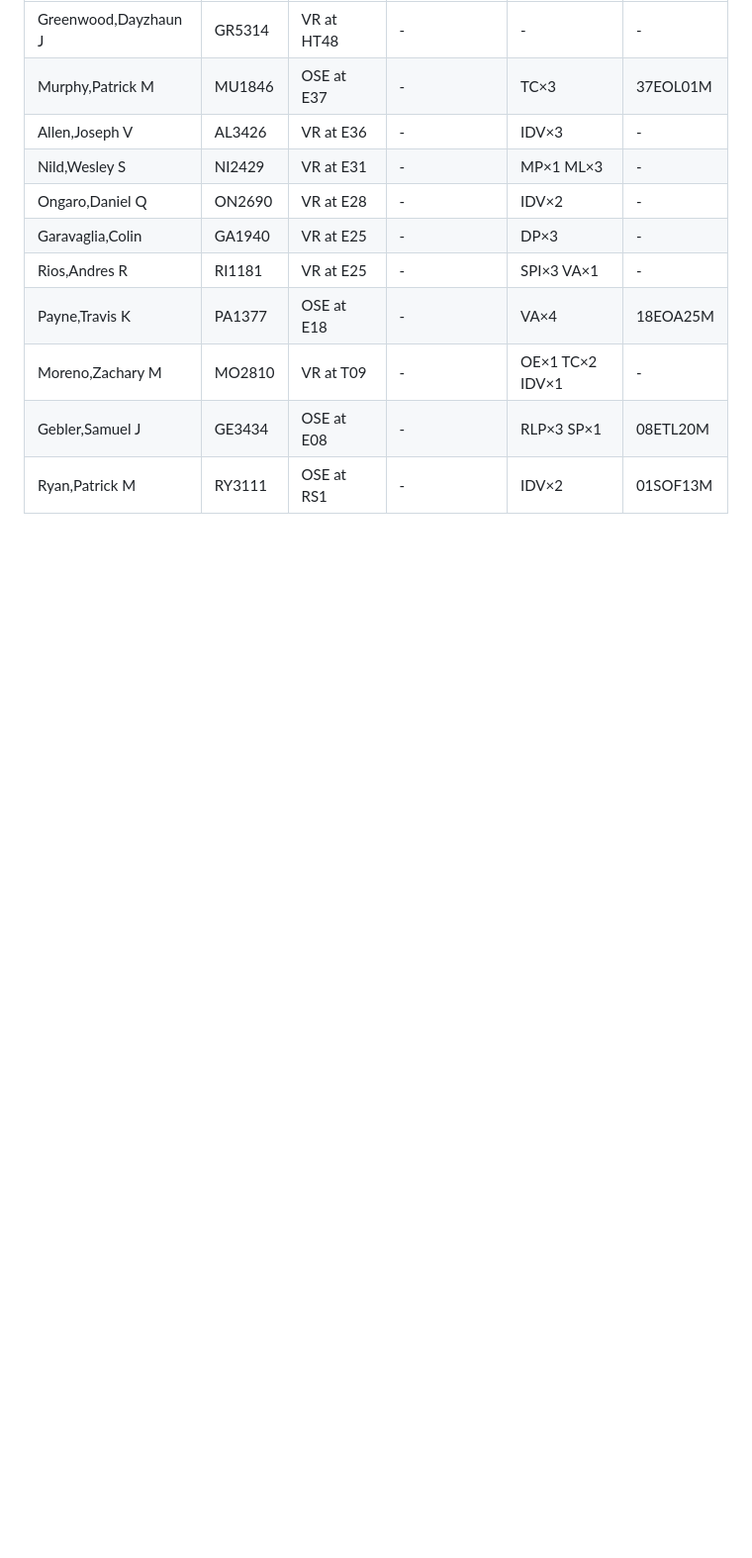
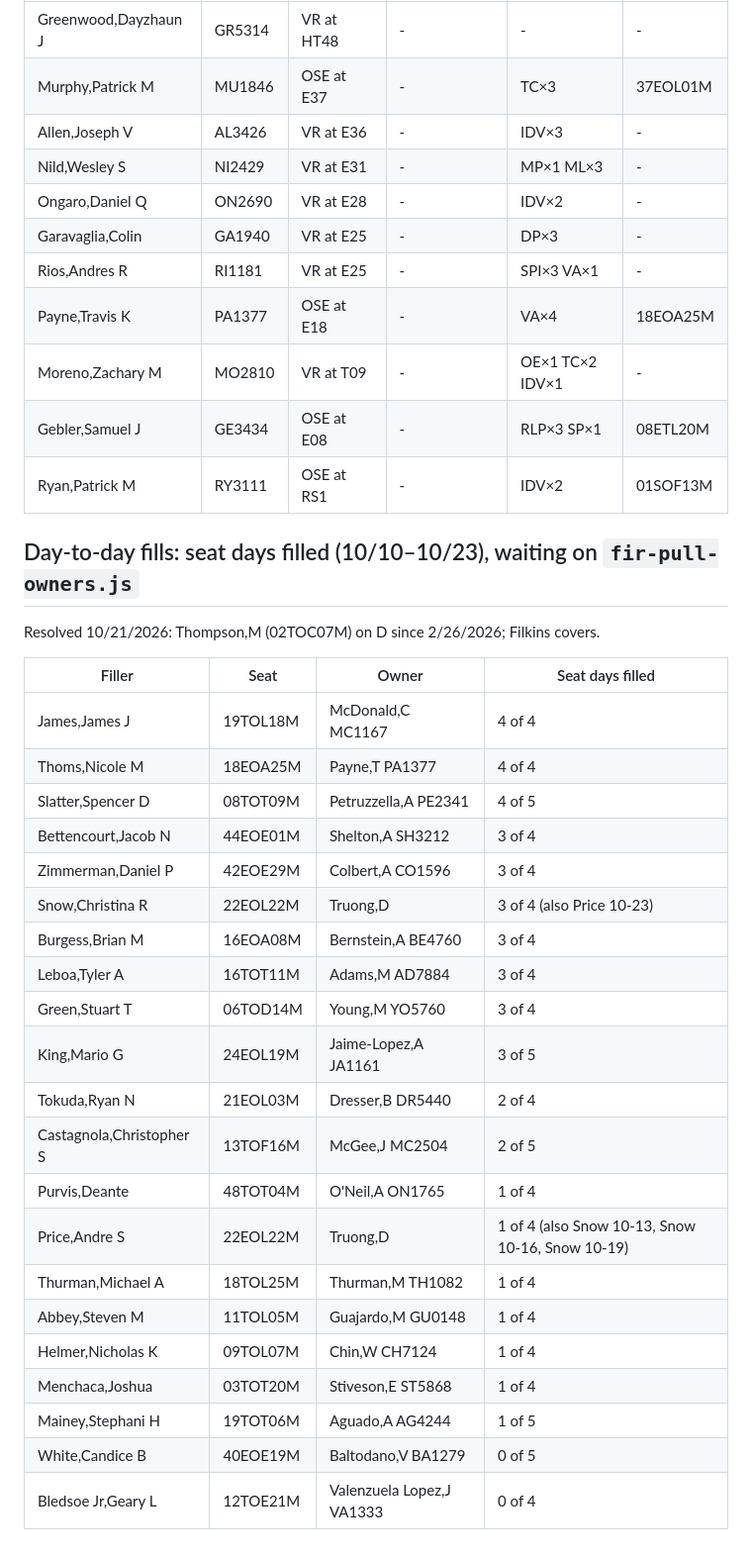
Before and after one commit to down-low/projects, a Markdown page: cleanup/seat-pull-2026-10-20.md, the part around the change. Shown at 99% size. Rendered like a GitHub page; blank space fills up the shorter version.

Commit message:
Cleanup: Thompson on D (Filkins covering); day-to-day fills table
Co-Authored-By: Claude Opus 5.5 <noreply@anthropic.com>
Claude-Session: https://claude.ai/code/session_01KP5WiwpStds7xE5koQftLW

```diff
--- a/cleanup/seat-pull-2026-10-20.md
+++ b/cleanup/seat-pull-2026-10-20.md
@@ -219,3 +219,31 @@ From `fir-pull-seats.js` (218 people × 14 days). A cover is proposed when someo
 | Moreno,Zachary M | MO2810 | VR at T09 | - | OE×1 TC×2 IDV×1 | - |
 | Gebler,Samuel J | GE3434 | OSE at E08 | - | RLP×3 SP×1 | 08ETL20M |
 | Ryan,Patrick M | RY3111 | OSE at RS1 | - | IDV×2 | 01SOF13M |
+
+## Day-to-day fills: seat days filled (10/10–10/23), waiting on `fir-pull-owners.js`
+
+Resolved 10/21/2026: Thompson,M (02TOC07M) on D since 2/26/2026; Filkins covers.
+
+| Filler | Seat | Owner | Seat days filled |
+|---|---|---|---|
+| James,James J | 19TOL18M | McDonald,C MC1167 | 4 of 4 |
+| Thoms,Nicole M | 18EOA25M | Payne,T PA1377 | 4 of 4 |
+| Slatter,Spencer D | 08TOT09M | Petruzzella,A PE2341 | 4 of 5 |
+| Bettencourt,Jacob N | 44EOE01M | Shelton,A SH3212 | 3 of 4 |
+| Zimmerman,Daniel P | 42EOE29M | Colbert,A CO1596 | 3 of 4 |
+| Snow,Christina R | 22EOL22M | Truong,D  | 3 of 4 (also Price 10-23) |
+| Burgess,Brian M | 16EOA08M | Bernstein,A BE4760 | 3 of 4 |
+| Leboa,Tyler A | 16TOT11M | Adams,M AD7884 | 3 of 4 |
+| Green,Stuart T | 06TOD14M | Young,M YO5760 | 3 of 4 |
+| King,Mario G | 24EOL19M | Jaime-Lopez,A JA1161 | 3 of 5 |
+| Tokuda,Ryan N | 21EOL03M | Dresser,B DR5440 | 2 of 4 |
+| Castagnola,Christopher S | 13TOF16M | McGee,J MC2504 | 2 of 5 |
+| Purvis,Deante | 48TOT04M | O'Neil,A ON1765 | 1 of 4 |
+| Price,Andre S | 22EOL22M | Truong,D  | 1 of 4 (also Snow 10-13, Snow 10-16, Snow 10-19) |
+| Thurman,Michael A | 18TOL25M | Thurman,M TH1082 | 1 of 4 |
+| Abbey,Steven M | 11TOL05M | Guajardo,M GU0148 | 1 of 4 |
+| Helmer,Nicholas K | 09TOL07M | Chin,W CH7124 | 1 of 4 |
+| Menchaca,Joshua | 03TOT20M | Stiveson,E ST5868 | 1 of 4 |
+| Mainey,Stephani H | 19TOT06M | Aguado,A AG4244 | 1 of 5 |
+| White,Candice B | 40EOE19M | Baltodano,V BA1279 | 0 of 5 |
+| Bledsoe Jr,Geary L | 12TOE21M | Valenzuela Lopez,J VA1333 | 0 of 4 |
```
